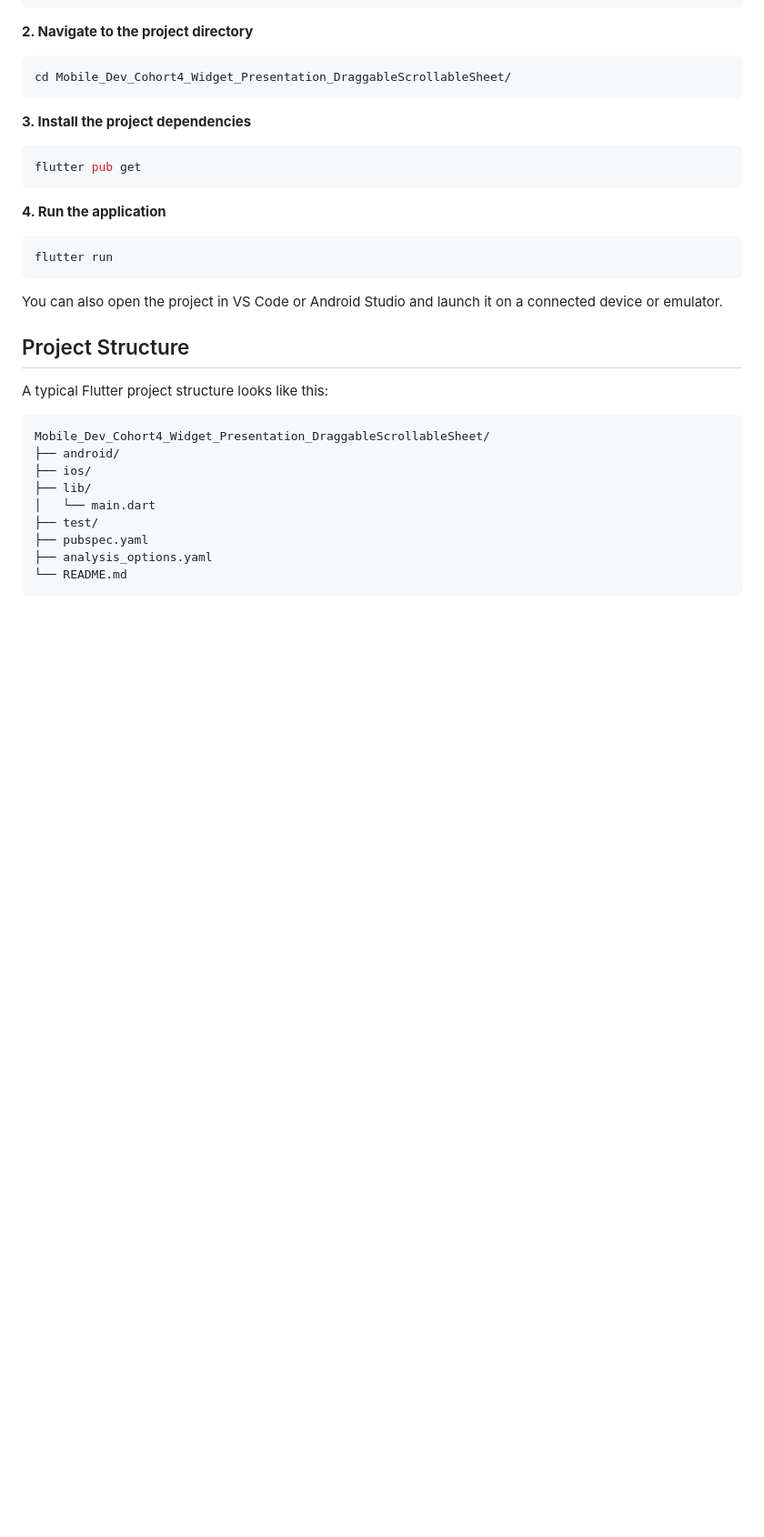
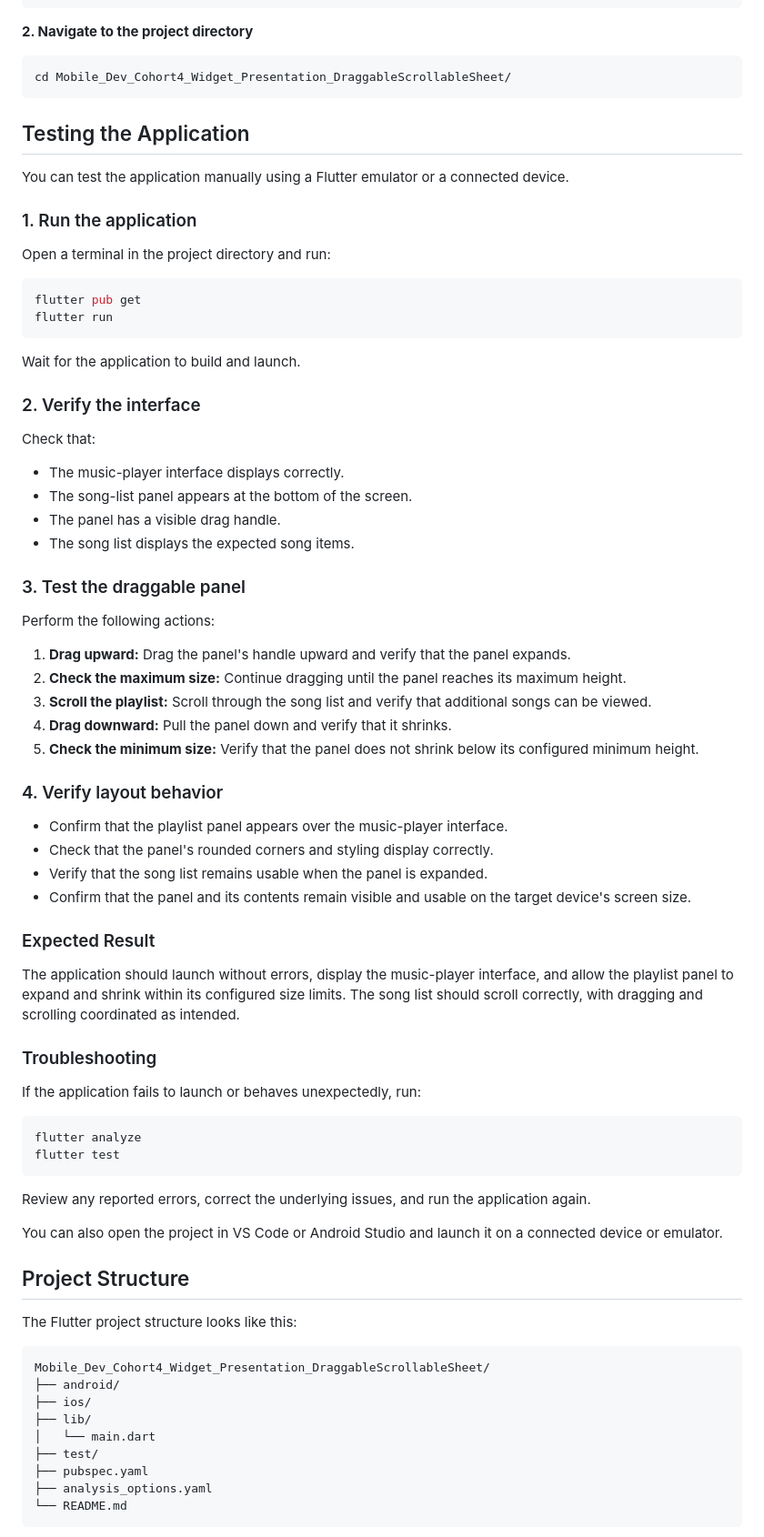
Before and after one commit to Mich-O/Mobile_Dev_Cohort4_Widget_Presentation_DraggableScrollableSheet, a Markdown page: README.md, the part around the change. Shown at 91% size. Drawn GitHub-style; blank space fills up the shorter version.

Commit message:
Add test procedure

````diff
--- a/README.md
+++ b/README.md
@@ -105,23 +105,68 @@ git clone https://github.com:Mich-O/Mobile_Dev_Cohort4_Widget_Presentation_Dragg
 cd Mobile_Dev_Cohort4_Widget_Presentation_DraggableScrollableSheet/
 ```
 
-**3. Install the project dependencies**
+## Testing the Application
+
+You can test the application manually using a Flutter emulator or a connected device.
+
+### 1. Run the application
+
+Open a terminal in the project directory and run:
 
 ```bash
 flutter pub get
+flutter run
 ```
 
-**4. Run the application**
+Wait for the application to build and launch.
+
+### 2. Verify the interface
+
+Check that:
+
+- The music-player interface displays correctly.
+- The song-list panel appears at the bottom of the screen.
+- The panel has a visible drag handle.
+- The song list displays the expected song items.
+
+### 3. Test the draggable panel
+
+Perform the following actions:
+
+1. **Drag upward:** Drag the panel's handle upward and verify that the panel expands.
+2. **Check the maximum size:** Continue dragging until the panel reaches its maximum height.
+3. **Scroll the playlist:** Scroll through the song list and verify that additional songs can be viewed.
+4. **Drag downward:** Pull the panel down and verify that it shrinks.
+5. **Check the minimum size:** Verify that the panel does not shrink below its configured minimum height.
+
+### 4. Verify layout behavior
+
+- Confirm that the playlist panel appears over the music-player interface.
+- Check that the panel's rounded corners and styling display correctly.
+- Verify that the song list remains usable when the panel is expanded.
+- Confirm that the panel and its contents remain visible and usable on the target device's screen size.
+
+### Expected Result
+
+The application should launch without errors, display the music-player interface, and allow the playlist panel to expand and shrink within its configured size limits. The song list should scroll correctly, with dragging and scrolling coordinated as intended.
+
+### Troubleshooting
+
+If the application fails to launch or behaves unexpectedly, run:
 
 ```bash
-flutter run
+flutter analyze
+flutter test
 ```
+
+Review any reported errors, correct the underlying issues, and run the application again.
+
 
 You can also open the project in VS Code or Android Studio and launch it on a connected device or emulator.
 
 ## Project Structure
 
-A typical Flutter project structure looks like this:
+The Flutter project structure looks like this:
 
 ```text
 Mobile_Dev_Cohort4_Widget_Presentation_DraggableScrollableSheet/
````
